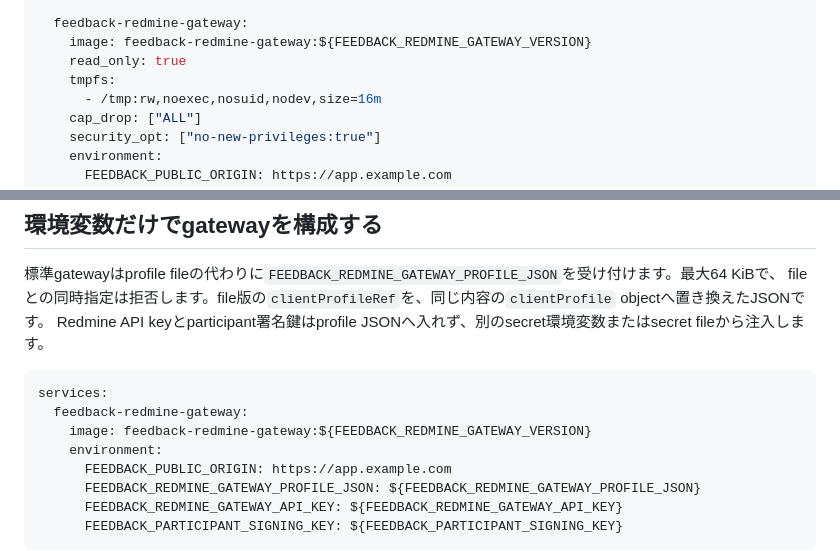
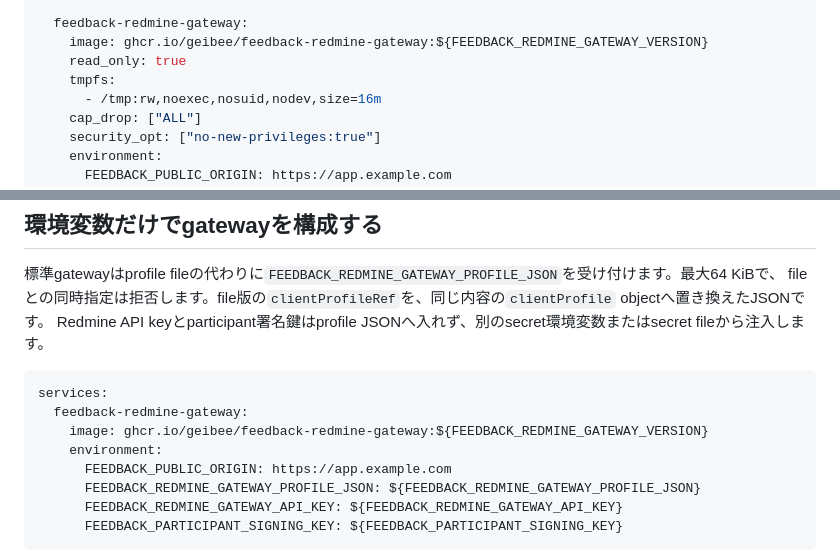
Before and after one commit to geibee/feedback-system, a Markdown page: docs/spa-integration-guide.md, 2 parts joined by grey strips. GitHub-like rendering.

````diff
--- a/docs/spa-integration-guide.md
+++ b/docs/spa-integration-guide.md
@@ -112,7 +112,7 @@ services:
       retries: 60
 
   feedback-redmine-gateway:
-    image: feedback-redmine-gateway:${FEEDBACK_REDMINE_GATEWAY_VERSION}
+    image: ghcr.io/geibee/feedback-redmine-gateway:${FEEDBACK_REDMINE_GATEWAY_VERSION}
     read_only: true
     tmpfs:
       - /tmp:rw,noexec,nosuid,nodev,size=16m
@@ -172,7 +172,7 @@ Redmine API keyとparticipant署名鍵はprofile JSONへ入れず、別のsecret
 ```yaml
 services:
   feedback-redmine-gateway:
-    image: feedback-redmine-gateway:${FEEDBACK_REDMINE_GATEWAY_VERSION}
+    image: ghcr.io/geibee/feedback-redmine-gateway:${FEEDBACK_REDMINE_GATEWAY_VERSION}
     environment:
       FEEDBACK_PUBLIC_ORIGIN: https://app.example.com
       FEEDBACK_REDMINE_GATEWAY_PROFILE_JSON: ${FEEDBACK_REDMINE_GATEWAY_PROFILE_JSON}
````
Also changed, not shown: README.md (+20 -91 lines).
